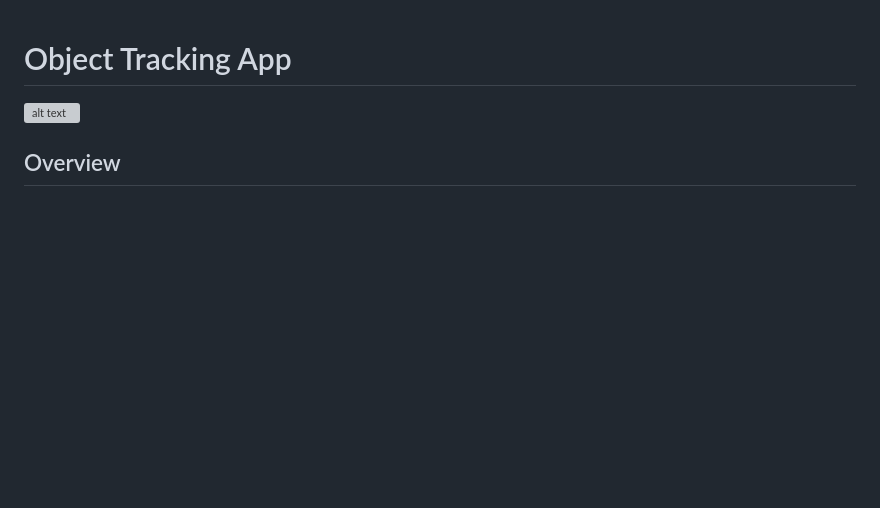
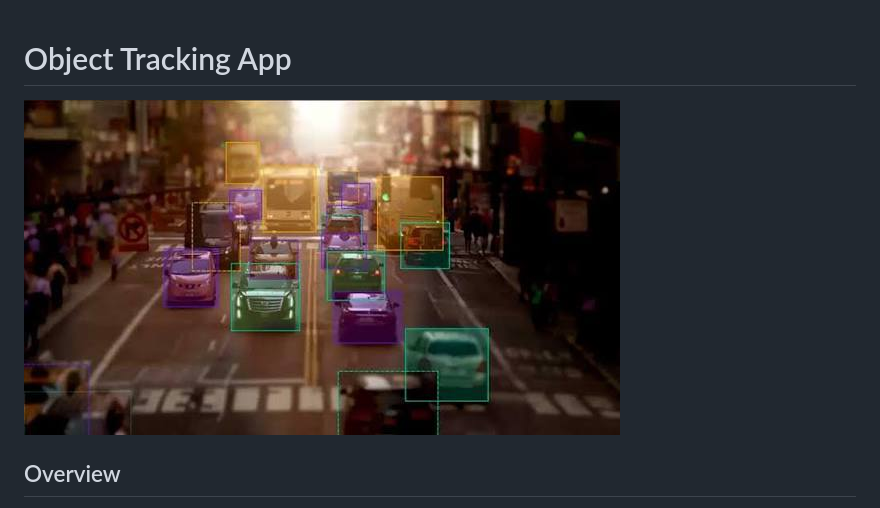
Before and after one commit to SafeyEldin1/Object-Tracking-Project, a Markdown page: README.md, the part around the change. GitHub-like rendering; pictures changed too: images-1.jpeg (added); blank space fills up the shorter version; grey boxes are pictures that could not be loaded.

```diff
--- a/README.md
+++ b/README.md
@@ -1,6 +1,6 @@
 # Object Tracking App
 
-![alt text](images.jpeg)
+![alt text](images-1.jpeg)
 
 ## Overview
 
```
Also changed, not shown: images.jpeg (added).
